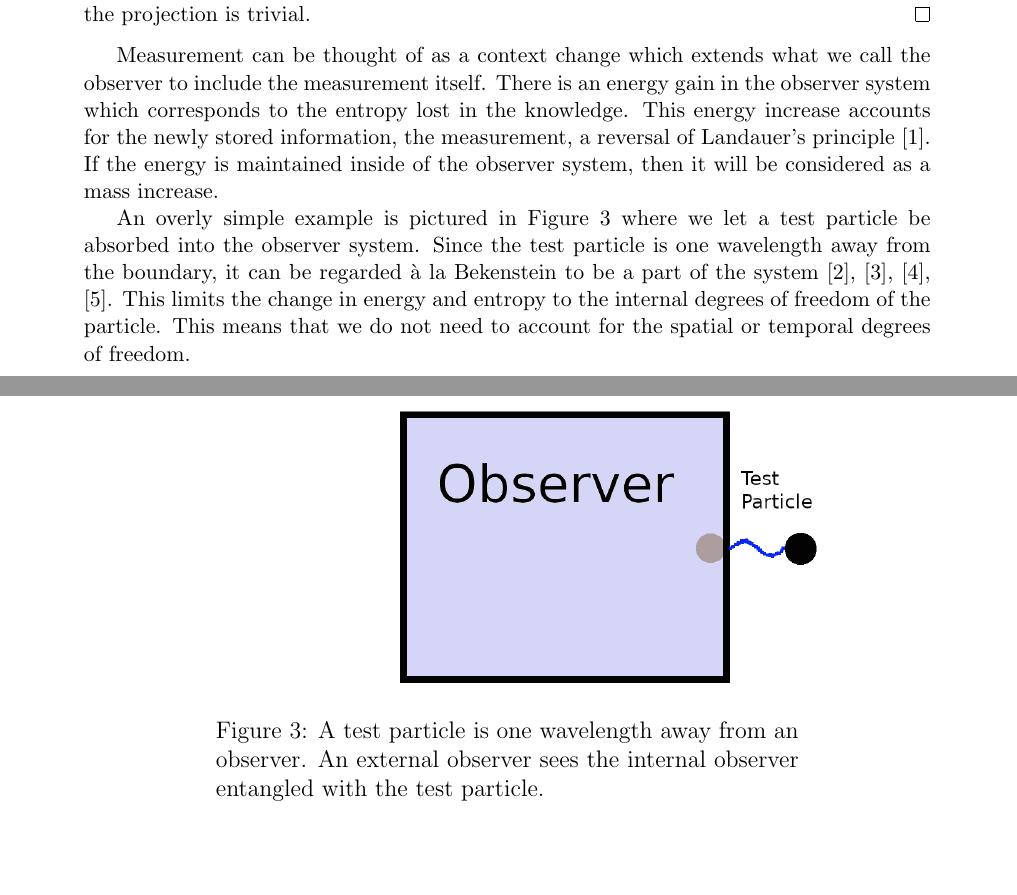
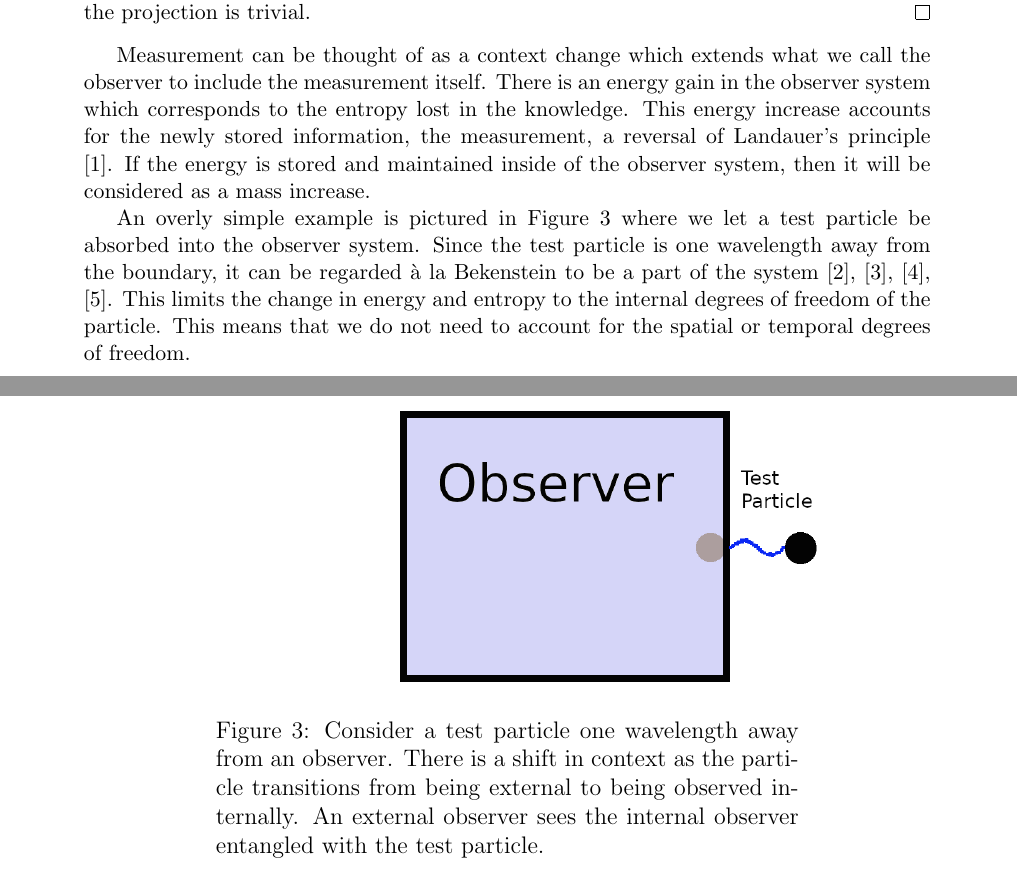
Before and after one commit to kjplaye/multi_observer_qm, a LaTeX document (multi_obs_qm.tex): two parts of page 7 of 11, joined at a grey line, cut so that both start at the same text, the shorter picture padded with empty space. Compiled offline with pdfLaTeX.

Commit message:
Small pass

```diff
--- a/multi_obs_qm.tex
+++ b/multi_obs_qm.tex
@@ -286,14 +286,14 @@ H(X) - H(\pi) &= \sum_{i \in X} - p_i \log(p_i) + \sum_{i \in X_2} \frac{p_i}{\s
 Where the equality occurs exactly when $p_i = 0$ for all $i \in X_1$ and $\sigma = 1$, which is when the projection is trivial.
 \end{proof}
 
-Measurement can be thought of as a context change which extends what we call the observer to include the measurement itself.  There is an energy gain in the observer system which corresponds to the entropy lost in the knowledge.  This energy increase accounts for the newly stored information, the measurement, a reversal of Landauer's principle \cite{landauer}.  If the energy is maintained inside of the observer system, then it will be considered as a mass increase.
+Measurement can be thought of as a context change which extends what we call the observer to include the measurement itself.  There is an energy gain in the observer system which corresponds to the entropy lost in the knowledge.  This energy increase accounts for the newly stored information, the measurement, a reversal of Landauer's principle \cite{landauer}.  If the energy is stored and maintained inside of the observer system, then it will be considered as a mass increase.
 
 An overly simple example is pictured in Figure \ref{context} where we let a test particle be absorbed into the observer system.  Since the test particle is one wavelength away from the boundary, it can be regarded \a`a la Bekenstein to be a part of the system \cite{entropic}, \cite{bekenstein}, \cite{matterchannels}, \cite{thrust}.  This limits the change in energy and entropy to the internal degrees of freedom of the particle.   This means that we do not need to account for the spatial or temporal degrees of freedom.
 
 \begin{figure}[h]
 \centering
 \includegraphics[scale=1.3]{context_change.png}
-\caption{A test particle is one wavelength away from an observer.  An external observer sees the internal observer entangled with the test particle.}
+\caption{Consider a test particle  one wavelength away from an observer.  There is a shift in context as the particle transitions from being external to being observed internally.  An external observer sees the internal observer entangled with the test particle.  }
 \label{context}
 \end{figure}
 
```
Also changed, not shown: multi_obs_qm.pdf, multi_obs_qm.tex (2 more changed lines).
